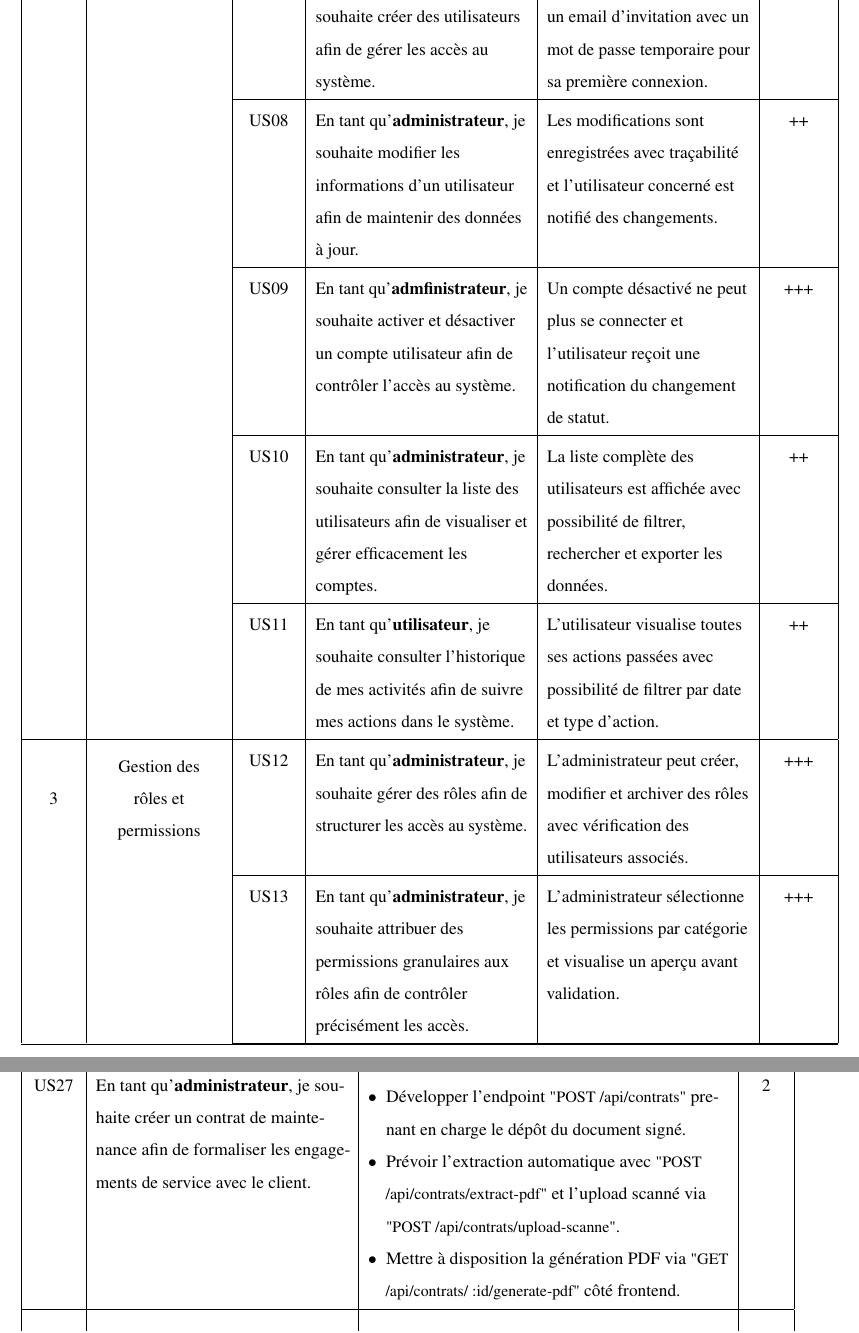
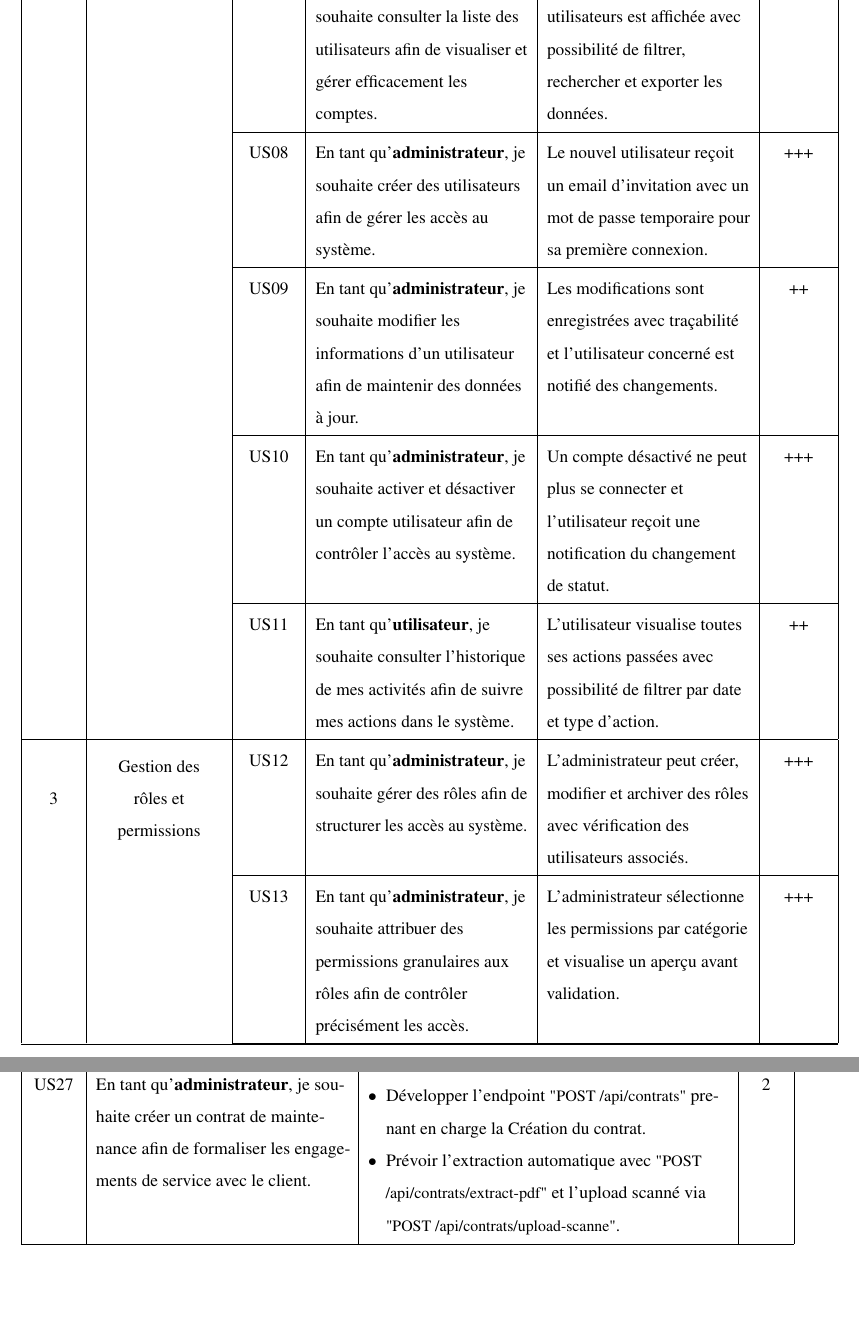
Before and after one commit to rihab-dev/Rapport-PFE, a LaTeX document (rapport.tex, which reads tex/product_backlog.tex, tex/sprint_backlog_2.tex): two parts of pages 39 and 105 of 196 before the commit and two parts of pages 39 and 104 of 196 after it, joined at a grey line, cut so that both start at the same text, the shorter picture padded with empty space. Compiled offline with pdfLaTeX.

Commit message:
avant merge

```diff
--- a/tex/product_backlog.tex
+++ b/tex/product_backlog.tex
@@ -44,17 +44,17 @@
 & US06 & En tant qu'\textbf{utilisateur}, je souhaite gérer mon profil afin de modifier et mettre à jour mes informations.
 & L'utilisateur peut modifier et sauvegarder ses informations personnelles qui sont validées avant enregistrement. & ++ \\
 \cline{3-6}
-& & US07 & En tant qu'\textbf{administrateur}, je souhaite créer des utilisateurs afin de gérer les accès au système.
+& & US07 & En tant qu'\textbf{administrateur}, je souhaite consulter la liste des utilisateurs afin de visualiser et gérer efficacement les comptes.
+& La liste complète des utilisateurs est affichée avec possibilité de filtrer, rechercher et exporter les données. & ++ \\
+\cline{3-6}
+& & US08 & En tant qu'\textbf{administrateur}, je souhaite créer des utilisateurs afin de gérer les accès au système.
 & Le nouvel utilisateur reçoit un email d'invitation avec un mot de passe temporaire pour sa première connexion. & +++ \\
 \cline{3-6}
-& & US08 & En tant qu'\textbf{administrateur}, je souhaite modifier les informations d'un utilisateur afin de maintenir des données à jour.
+& & US09 & En tant qu'\textbf{administrateur}, je souhaite modifier les informations d'un utilisateur afin de maintenir des données à jour.
 & Les modifications sont enregistrées avec traçabilité et l'utilisateur concerné est notifié des changements. & ++ \\
 \cline{3-6}
-& & US09 & En tant qu'\textbf{admfinistrateur}, je souhaite activer et désactiver un compte utilisateur afin de contrôler l'accès au système.
+& & US10 & En tant qu'\textbf{administrateur}, je souhaite activer et désactiver un compte utilisateur afin de contrôler l'accès au système.
 & Un compte désactivé ne peut plus se connecter et l'utilisateur reçoit une notification du changement de statut. & +++ \\
-\cline{3-6}
-& & US10 & En tant qu'\textbf{administrateur}, je souhaite consulter la liste des utilisateurs afin de visualiser et gérer efficacement les comptes.
-& La liste complète des utilisateurs est affichée avec possibilité de filtrer, rechercher et exporter les données. & ++ \\
 \cline{3-6}
 & & US11 & En tant qu'\textbf{utilisateur}, je souhaite consulter l'historique de mes activités afin de suivre mes actions dans le système.
 & L'utilisateur visualise toutes ses actions passées avec possibilité de filtrer par date et type d'action. & ++ \\
--- a/tex/sprint_backlog_2.tex
+++ b/tex/sprint_backlog_2.tex
@@ -108,9 +108,8 @@ US26 & En tant que \textbf{membre d'équipe}, je souhaite consulter les informat
 
 US27 & En tant qu'\textbf{administrateur}, je souhaite créer un contrat de maintenance afin de formaliser les engagements de service avec le client. &
 \begin{itemize}[nosep, left=0pt, label={$\bullet$}]
-\item Développer l'endpoint \footnotesize{"POST /api/contrats"}\small{} prenant en charge le dépôt du document signé.
+\item Développer l'endpoint \footnotesize{"POST /api/contrats"}\small{} prenant en charge la Création du contrat.
 \item Prévoir l'extraction automatique avec \footnotesize{"POST /api/contrats/extract-pdf"}\small{} et l'upload scanné via \footnotesize{"POST /api/contrats/upload-scanne"}\small.
-\item Mettre à disposition la génération PDF via \footnotesize{"GET /api/contrats/:id/generate-pdf"}\small{} côté frontend.
 \end{itemize} & 2 \\
 \hline
 
```
Also changed, not shown: tex/sprint_backlog_1.tex (+11 -11 lines), Images/activer mot de passe premier fois.PNG (added), tex/product_backlog.tex (2 more changed lines), tex/sprint_backlog_2.tex (2 more changed lines).
